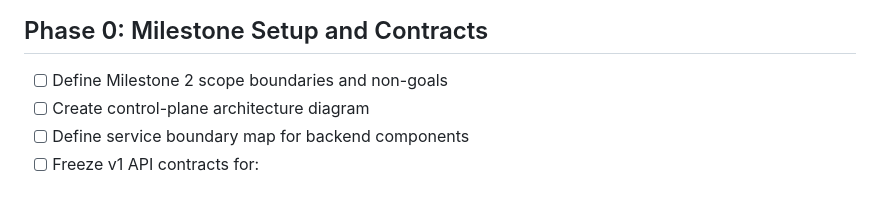
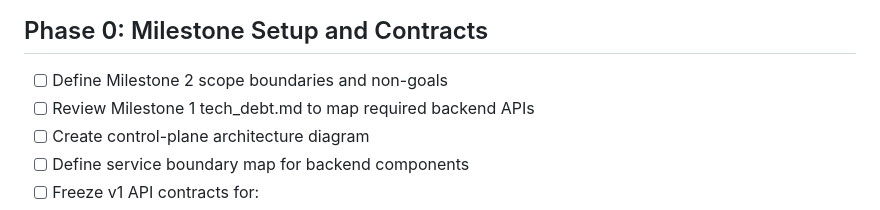
Before and after one commit to tanvirahmmed8/CerynixOS, a Markdown page: milestone_2_control_plane.md, the part around the change. Drawn GitHub-style.

Commit message:
milestone 1 done

```diff
--- a/milestone_2_control_plane.md
+++ b/milestone_2_control_plane.md
@@ -23,6 +23,7 @@ This milestone covers the enterprise backend and operational layer: fleet enroll
 
 ## Phase 0: Milestone Setup and Contracts
 * [ ] Define Milestone 2 scope boundaries and non-goals
+* [ ] Review Milestone 1 tech_debt.md to map required backend APIs
 * [ ] Create control-plane architecture diagram
 * [ ] Define service boundary map for backend components
 * [ ] Freeze v1 API contracts for:
```
